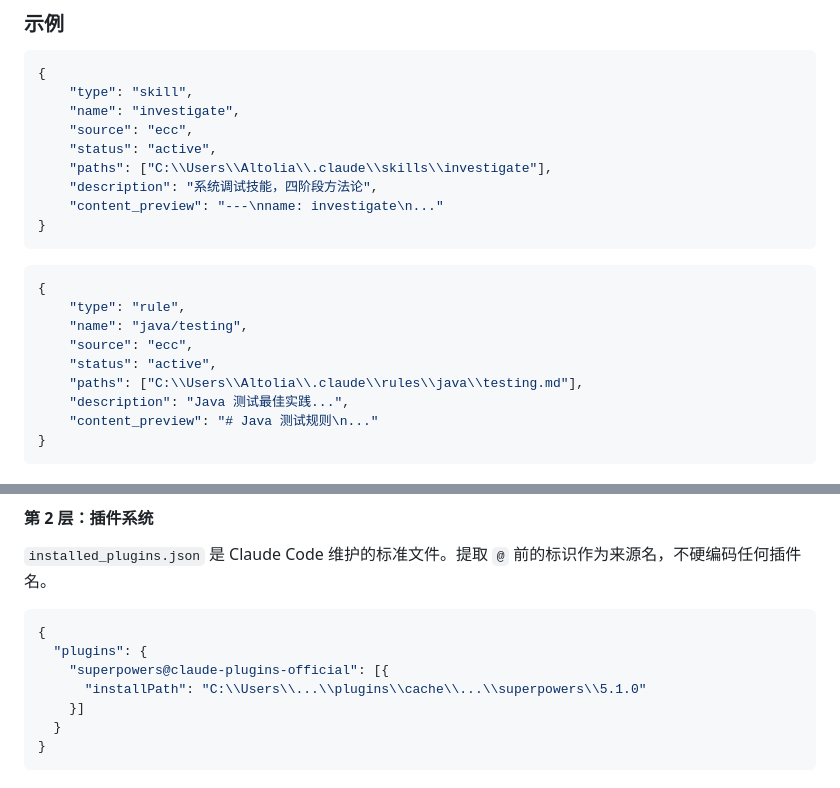
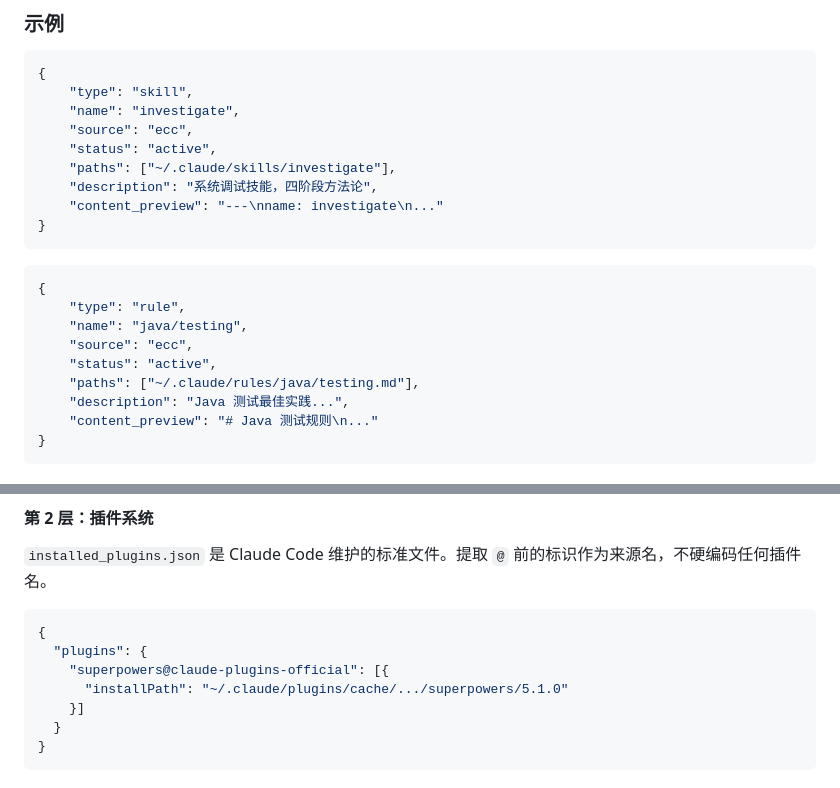
Before and after one commit to Altolia-P/CCConfigManager, a Markdown page: docs/DATA-MODEL.md, 2 parts joined by grey strips. Rendered like a GitHub page.

Commit message:
docs: sanitize personal paths in design documents

```diff
--- a/docs/DATA-MODEL.md
+++ b/docs/DATA-MODEL.md
@@ -76,7 +76,7 @@ class Item:
     "name": "investigate",
     "source": "ecc",
     "status": "active",
-    "paths": ["C:\\Users\\Altolia\\.claude\\skills\\investigate"],
+    "paths": ["~/.claude/skills/investigate"],
     "description": "系统调试技能，四阶段方法论",
     "content_preview": "---\nname: investigate\n..."
 }
@@ -88,7 +88,7 @@ class Item:
     "name": "java/testing",
     "source": "ecc",
     "status": "active",
-    "paths": ["C:\\Users\\Altolia\\.claude\\rules\\java\\testing.md"],
+    "paths": ["~/.claude/rules/java/testing.md"],
     "description": "Java 测试最佳实践...",
     "content_preview": "# Java 测试规则\n..."
 }
@@ -142,7 +142,7 @@ class Item:
 {
   "plugins": {
     "superpowers@claude-plugins-official": [{
-      "installPath": "C:\\Users\\...\\plugins\\cache\\...\\superpowers\\5.1.0"
+      "installPath": "~/.claude/plugins/cache/.../superpowers/5.1.0"
     }]
   }
 }
```
Also changed, not shown: docs/UI-SPEC.md (+1 -1 lines).
